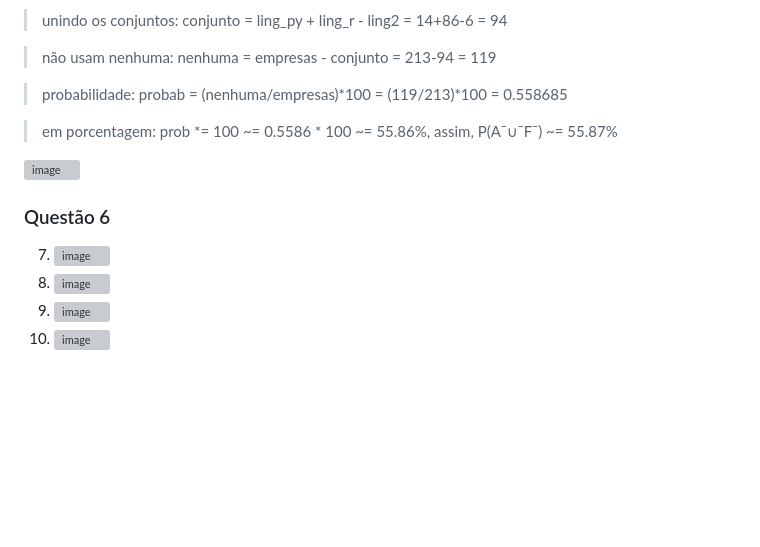
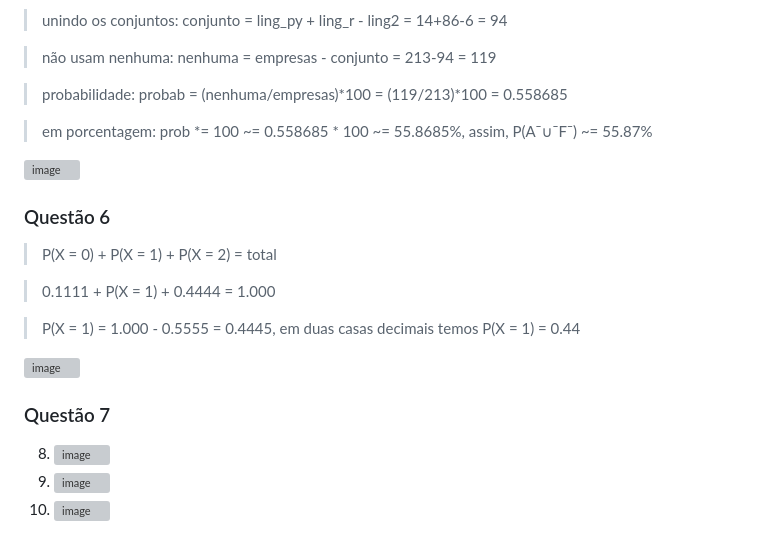
Before and after one commit to flaviapissarra/tads, a Markdown page: p1/pe/atividade4.md, the part around the change. GitHub-like rendering; blank space fills up the shorter version; grey boxes are pictures that could not be loaded.

```diff
--- a/p1/pe/atividade4.md
+++ b/p1/pe/atividade4.md
@@ -74,15 +74,23 @@
 
 > probabilidade: probab = (nenhuma/empresas)*100 = (119/213)*100 = 0.558685
 
-> em porcentagem: prob *= 100 ~= 0.5586 * 100 ~= 55.86%, assim, P(A¯∪¯F¯) ~= 55.87%
+> em porcentagem: prob *= 100 ~= 0.558685 * 100 ~= 55.8685%, assim, P(A¯∪¯F¯) ~= 55.87%
 
 <img width="1245" height="316" alt="image" src="https://github.com/user-attachments/assets/4aed39f1-7ccb-44bb-a0b3-24697eb28376" />
 
 ### Questão 6
 
+> P(X = 0) + P(X = 1) + P(X = 2) = total
 
+> 0.1111 + P(X = 1) + 0.4444 =  1.000
 
-7. <img width="1244" height="277" alt="image" src="https://github.com/user-attachments/assets/bfecb60a-734d-4e73-84ff-8e824fde9667" />
+> P(X = 1) = 1.000 - 0.5555 = 0.4445, em duas casas decimais temos P(X = 1) = 0.44
+
+<img width="1244" height="277" alt="image" src="https://github.com/user-attachments/assets/bfecb60a-734d-4e73-84ff-8e824fde9667" />
+
+### Questão 7
+
+>
 
 8. <img width="1247" height="254" alt="image" src="https://github.com/user-attachments/assets/9abd7665-3530-4b88-9cdf-91c5db6cd4c5" />
 
```
